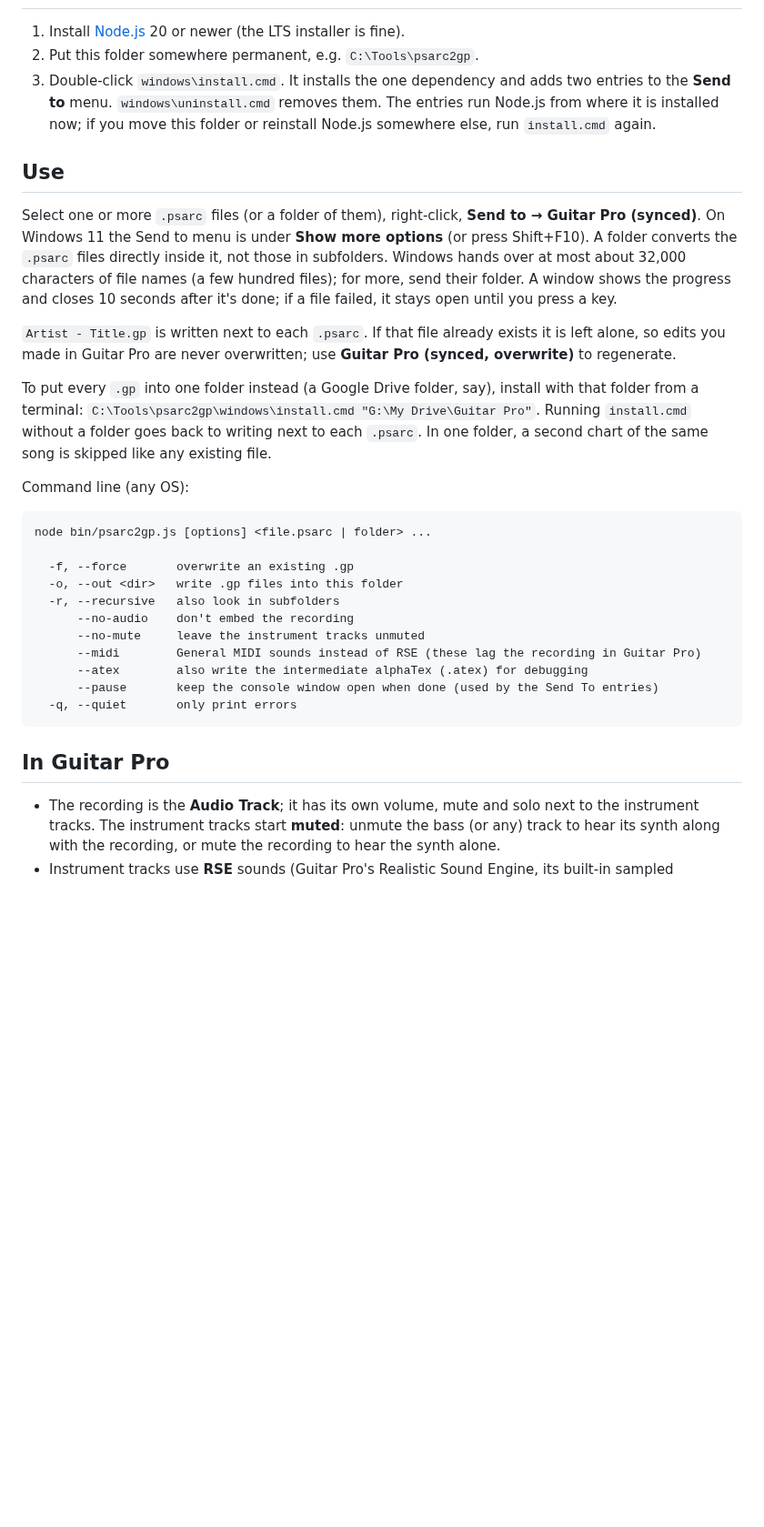
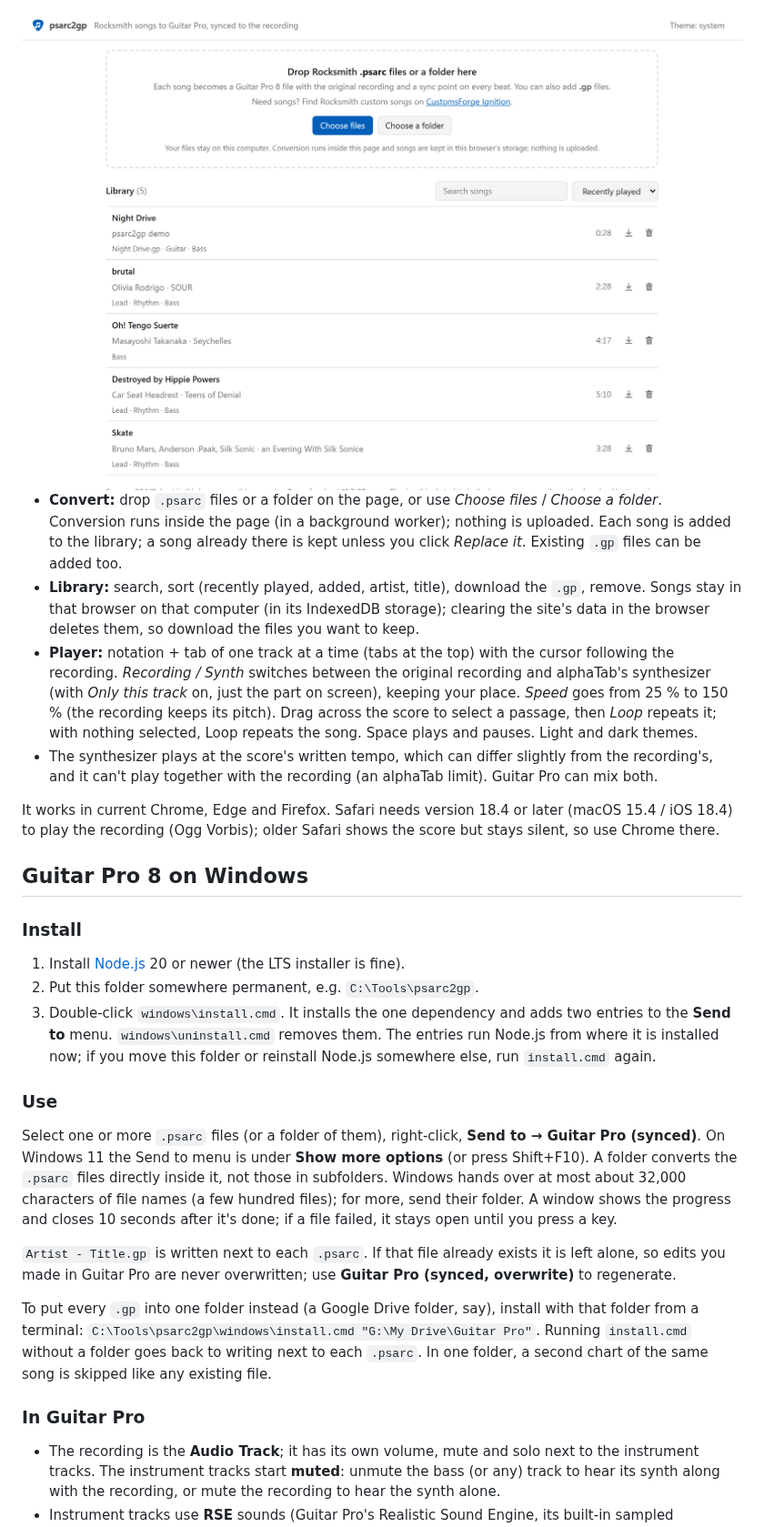
Before and after one commit to dmb1107/psarc2gp, a Markdown page: README.md, the part around one of its changes. Shown at 91% size. GitHub-like rendering; pictures changed too: docs/images/library-light.png (added); blank space fills up the shorter version.

````diff
--- a/README.md
+++ b/README.md
@@ -19,3 +55,28 @@ synthesized instrument without drifting.
+<picture>
+  <source media="(prefers-color-scheme: dark)" srcset="docs/images/library-dark.png">
+  <img alt="The library page: a drop zone for .psarc files with a link to CustomsForge Ignition, and five converted songs with their length, download and remove buttons" src="docs/images/library-light.png">
+</picture>
+
+- **Convert:** drop `.psarc` files or a folder on the page, or use *Choose files* / *Choose a folder*.
+  Conversion runs inside the page (in a background worker); nothing is uploaded. Each song is added to the
+  library; a song already there is kept unless you click *Replace it*. Existing `.gp` files can be added too.
+- **Library:** search, sort (recently played, added, artist, title), download the `.gp`, remove.
+  Songs stay in that browser on that computer (in its IndexedDB storage); clearing the site's data in the
+  browser deletes them, so download the files you want to keep.
+- **Player:** notation + tab of one track at a time (tabs at the top) with the cursor following the
+  recording. *Recording / Synth* switches between the original recording and alphaTab's synthesizer
+  (with *Only this track* on, just the part on screen), keeping your place. *Speed* goes from 25 % to
+  150 % (the recording keeps its pitch). Drag across the score to select a passage, then *Loop* repeats
+  it; with nothing selected, Loop repeats the song. Space plays and pauses. Light and dark themes.
+- The synthesizer plays at the score's written tempo, which can differ slightly from the recording's,
+  and it can't play together with the recording (an alphaTab limit). Guitar Pro can mix both.
+
+It works in current Chrome, Edge and Firefox. Safari needs version 18.4 or later (macOS 15.4 / iOS 18.4)
+to play the recording (Ogg Vorbis); older Safari shows the score but stays silent, so use Chrome there.
+
+## Guitar Pro 8 on Windows
+
+### Install
 
 1. Install [Node.js](https://nodejs.org) 20 or newer (the LTS installer is fine).
 2. Put this folder somewhere permanent, e.g. `C:\Tools\psarc2gp`.
@@ -23,7 +84,7 @@ synthesized instrument without drifting.
    **Send to** menu. `windows\uninstall.cmd` removes them. The entries run Node.js from where it is
    installed now; if you move this folder or reinstall Node.js somewhere else, run `install.cmd` again.
 
-## Use
+### Use
 
 Select one or more `.psarc` files (or a folder of them), right-click, **Send to → Guitar Pro (synced)**.
 On Windows 11 the Send to menu is under **Show more options** (or press Shift+F10).
@@ -40,23 +101,7 @@ terminal: `C:\Tools\psarc2gp\windows\install.cmd "G:\My Drive\Guitar Pro"`. Runn
 without a folder goes back to writing next to each `.psarc`. In one folder, a second chart of the same
 song is skipped like any existing file.
 
-Command line (any OS):
-
-```
-node bin/psarc2gp.js [options] <file.psarc | folder> ...
-
-  -f, --force       overwrite an existing .gp
-  -o, --out <dir>   write .gp files into this folder
-  -r, --recursive   also look in subfolders
-      --no-audio    don't embed the recording
-      --no-mute     leave the instrument tracks unmuted
-      --midi        General MIDI sounds instead of RSE (these lag the recording in Guitar Pro)
-      --atex        also write the intermediate alphaTex (.atex) for debugging
-      --pause       keep the console window open when done (used by the Send To entries)
-  -q, --quiet       only print errors
-```
-
-## In Guitar Pro
+### In Guitar Pro
 
 - The recording is the **Audio Track**; it has its own volume, mute and solo next to the instrument
   tracks. The instrument tracks start **muted**: unmute the bass (or any) track to hear its synth along with
````
Also changed, not shown: other parts of README.md (+77 -41 lines), CLAUDE.md (+8 -0 lines), docs/HANDOFF.md (+9 -0 lines), docs/images/library-dark.png (added), docs/images/player-dark.png (added), docs/images/player-light.png (added), 1 other file.
